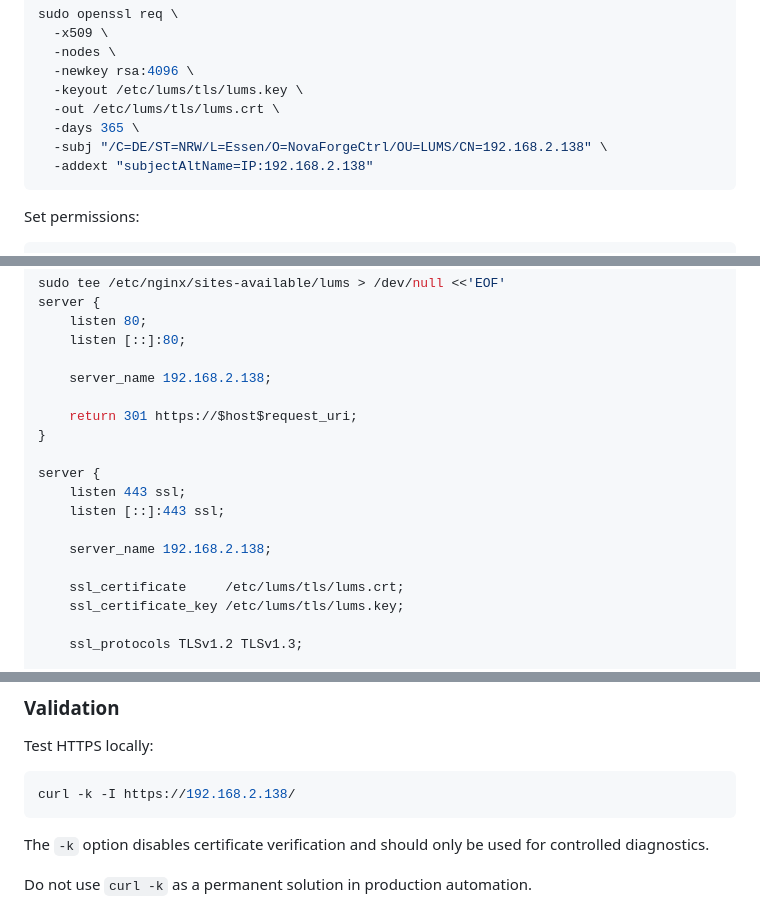
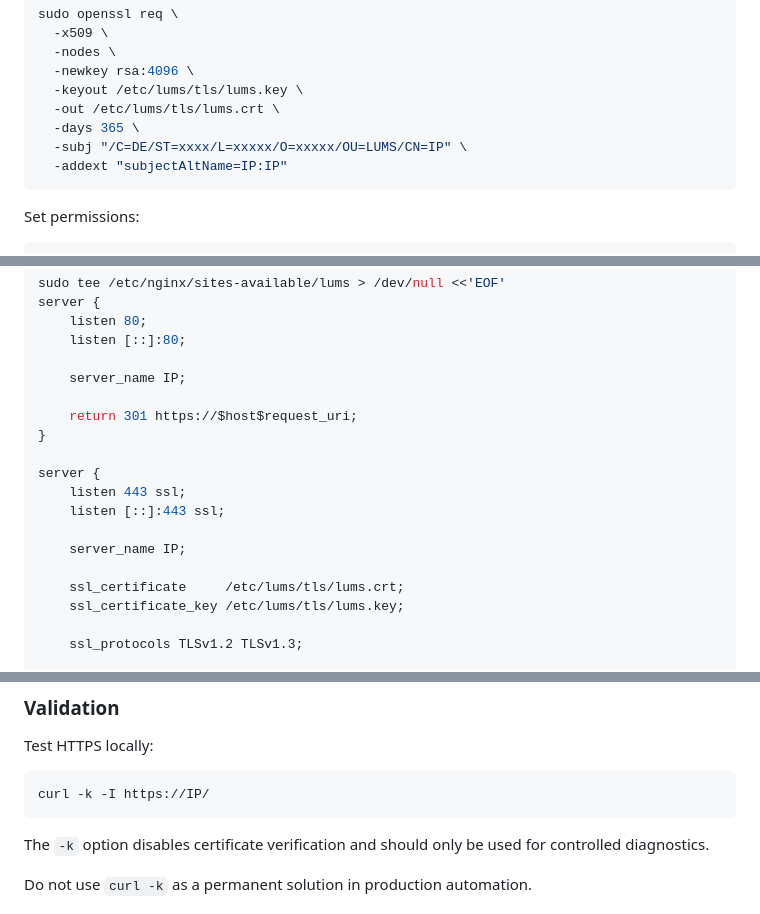
Before and after one commit to NovaForgeCtrl/LUMS, a Markdown page: install.md, 3 parts joined by grey strips. Drawn GitHub-style.

Commit message:
Replace hardcoded IP with placeholder in install.md
Updated IP addresses in installation instructions to use a placeholder 'IP'.

````diff
--- a/install.md
+++ b/install.md
@@ -769,8 +769,8 @@ sudo openssl req \
   -keyout /etc/lums/tls/lums.key \
   -out /etc/lums/tls/lums.crt \
   -days 365 \
-  -subj "/C=DE/ST=NRW/L=Essen/O=NovaForgeCtrl/OU=LUMS/CN=192.168.2.138" \
-  -addext "subjectAltName=IP:192.168.2.138"
+  -subj "/C=DE/ST=xxxx/L=xxxxx/O=xxxxx/OU=LUMS/CN=IP" \
+  -addext "subjectAltName=IP:IP"
 ```
 
 Set permissions:
@@ -819,7 +819,7 @@ server {
     listen 80;
     listen [::]:80;
 
-    server_name 192.168.2.138;
+    server_name IP;
 
     return 301 https://$host$request_uri;
 }
@@ -828,7 +828,7 @@ server {
     listen 443 ssl;
     listen [::]:443 ssl;
 
-    server_name 192.168.2.138;
+    server_name IP;
 
     ssl_certificate     /etc/lums/tls/lums.crt;
     ssl_certificate_key /etc/lums/tls/lums.key;
@@ -880,7 +880,7 @@ sudo systemctl status nginx --no-pager
 Test HTTPS locally:
 
 ```bash
-curl -k -I https://192.168.2.138/
+curl -k -I https://IP/
 ```
 
 The `-k` option disables certificate verification and should only be used for controlled diagnostics.
````
